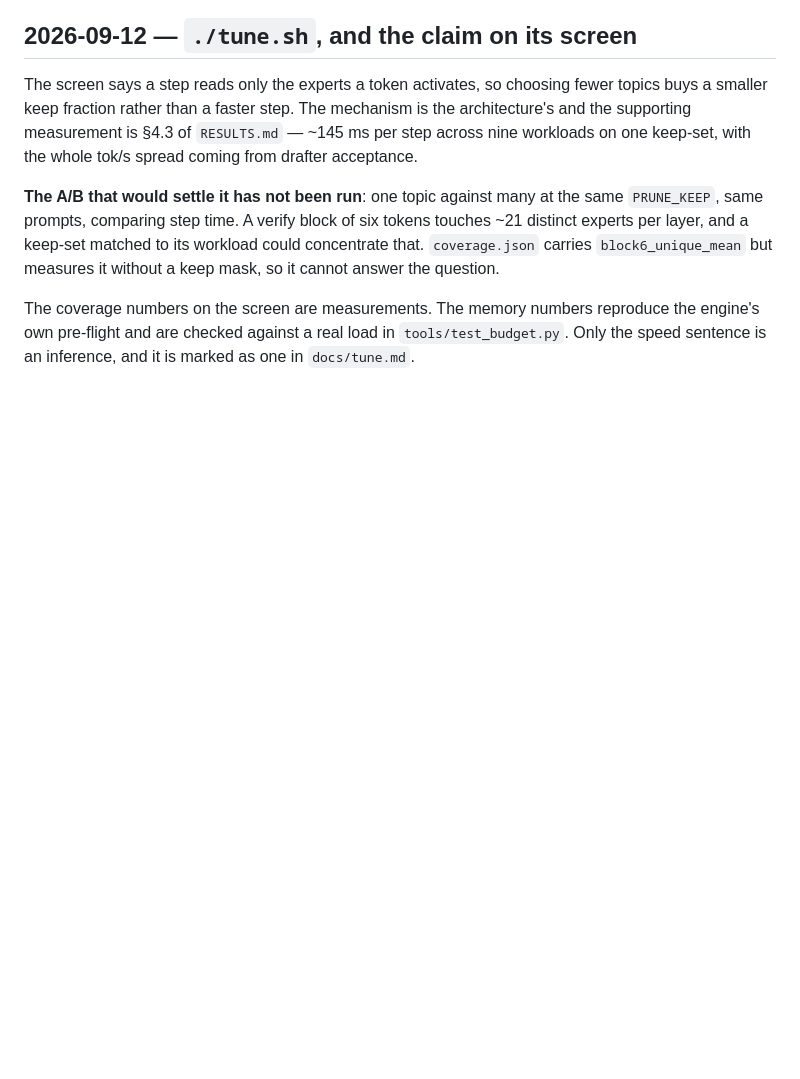
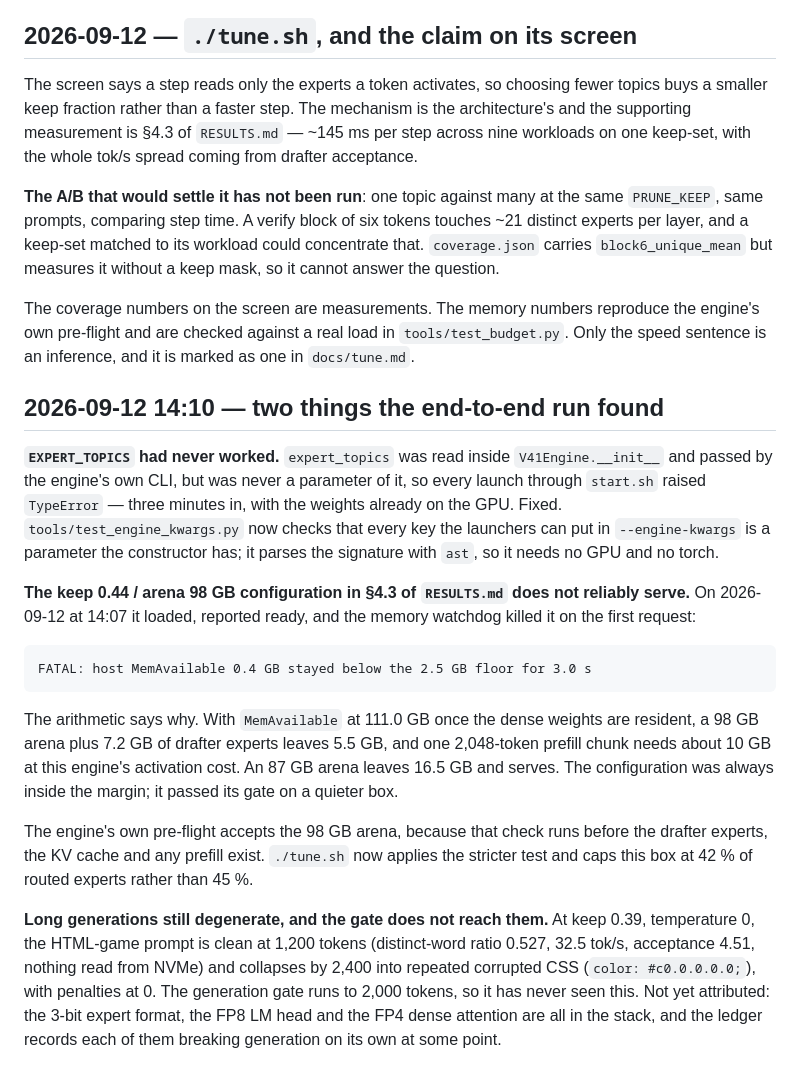
Before and after one commit to 0xBakeer/deepseek-v41-flash-spark, a Markdown page: LIMITATIONS.md, the part around the change. Drawn GitHub-style; blank space fills up the shorter version.

Commit message:
LIMITATIONS: the 0.44/98 configuration does not survive a prefill chunk, and long generations still degenerate past the gate

````diff
--- a/LIMITATIONS.md
+++ b/LIMITATIONS.md
@@ -222,3 +222,37 @@ answer the question.
 The coverage numbers on the screen are measurements. The memory numbers reproduce the engine's
 own pre-flight and are checked against a real load in `tools/test_budget.py`. Only the
 speed sentence is an inference, and it is marked as one in `docs/tune.md`.
+
+## 2026-09-12 14:10 — two things the end-to-end run found
+
+**`EXPERT_TOPICS` had never worked.** `expert_topics` was read inside
+`V41Engine.__init__` and passed by the engine's own CLI, but was never a parameter of it, so
+every launch through `start.sh` raised `TypeError` — three minutes in, with the weights already
+on the GPU. Fixed. `tools/test_engine_kwargs.py` now checks that every key the launchers can put
+in `--engine-kwargs` is a parameter the constructor has; it parses the signature with `ast`, so
+it needs no GPU and no torch.
+
+**The keep 0.44 / arena 98 GB configuration in §4.3 of `RESULTS.md` does not reliably serve.**
+On 2026-09-12 at 14:07 it loaded, reported ready, and the memory watchdog killed it on the first
+request:
+
+```
+FATAL: host MemAvailable 0.4 GB stayed below the 2.5 GB floor for 3.0 s
+```
+
+The arithmetic says why. With `MemAvailable` at 111.0 GB once the dense weights are resident, a
+98 GB arena plus 7.2 GB of drafter experts leaves 5.5 GB, and one 2,048-token prefill chunk needs
+about 10 GB at this engine's activation cost. An 87 GB arena leaves 16.5 GB and serves. The
+configuration was always inside the margin; it passed its gate on a quieter box.
+
+The engine's own pre-flight accepts the 98 GB arena, because that check runs before the drafter
+experts, the KV cache and any prefill exist. `./tune.sh` now applies the stricter test and caps
+this box at 42 % of routed experts rather than 45 %.
+
+**Long generations still degenerate, and the gate does not reach them.** At keep 0.39,
+temperature 0, the HTML-game prompt is clean at 1,200 tokens (distinct-word ratio 0.527, 32.5
+tok/s, acceptance 4.51, nothing read from NVMe) and collapses by 2,400 into repeated corrupted
+CSS (`color: #c0.0.0.0.0;`), with penalties at 0. The generation gate runs to 2,000 tokens, so it
+has never seen this. Not yet attributed: the 3-bit expert format, the FP8 LM head and the FP4
+dense attention are all in the stack, and the ledger records each of them breaking generation on
+its own at some point.
````
